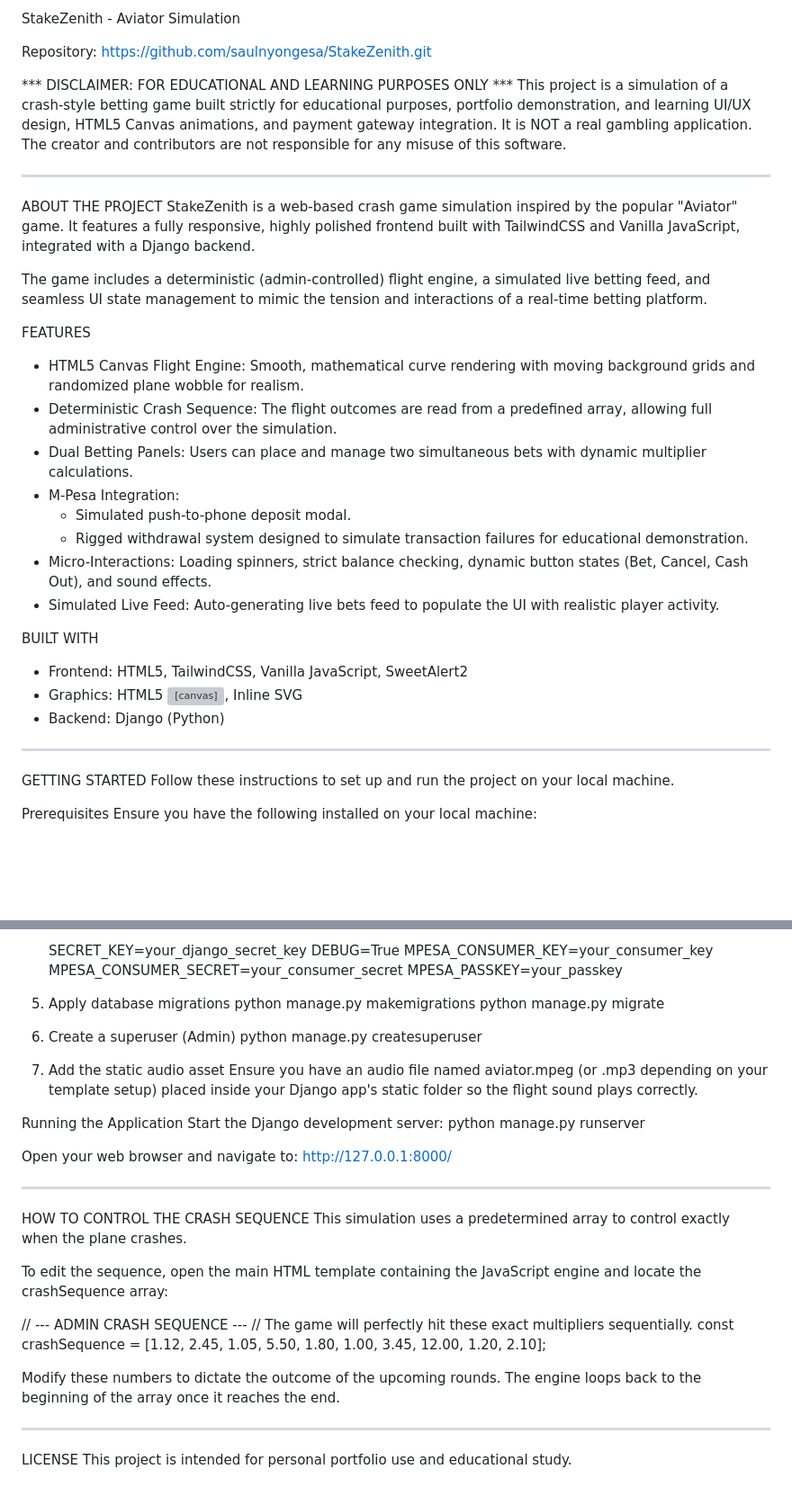
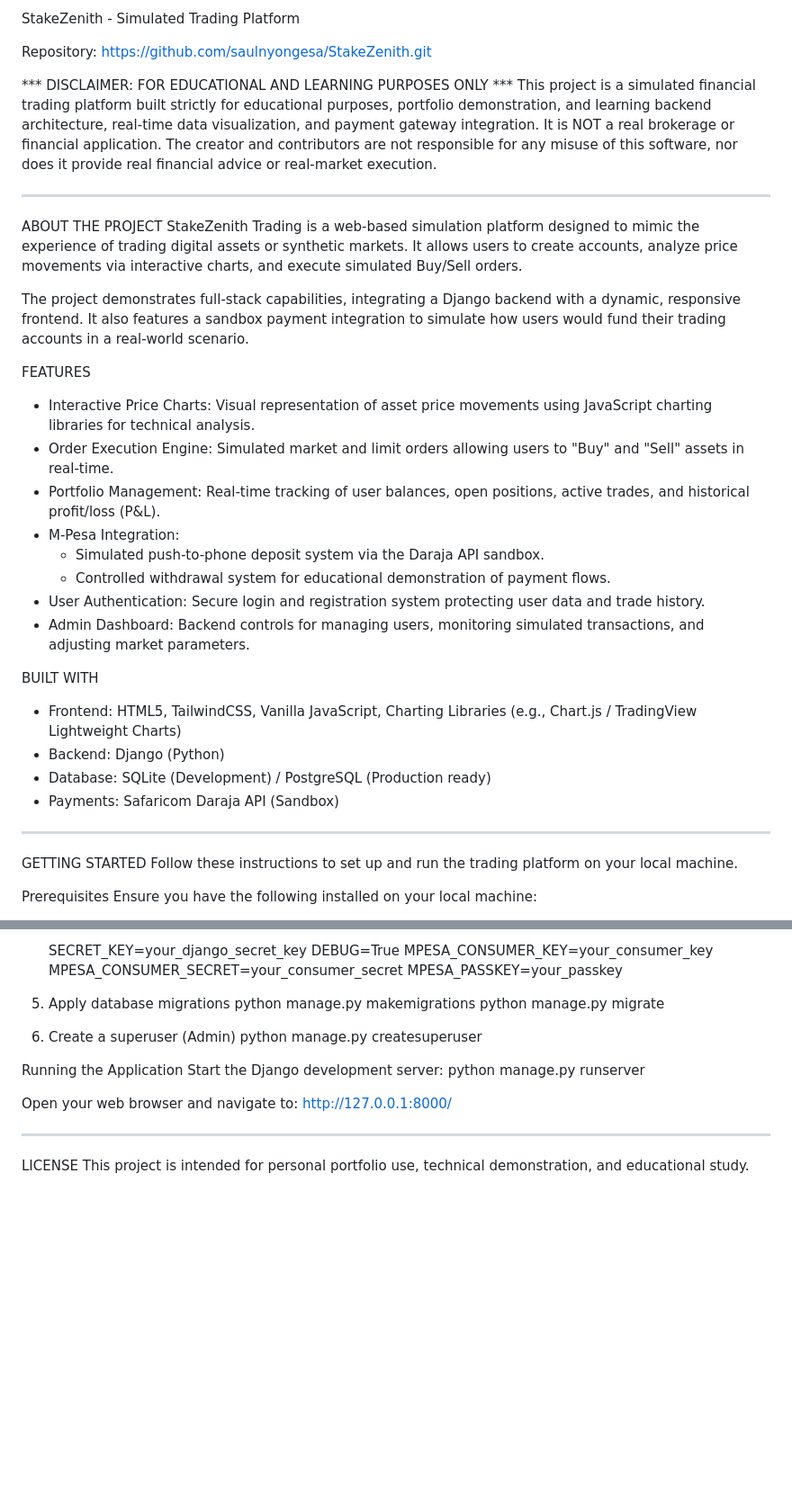
Before and after one commit to saulnyongesa/StakeZenith, a Markdown page: README.md, 2 parts joined by grey strips. Shown at 90% size. Rendered like a GitHub page; blank space fills up the shorter version; grey boxes are pictures that could not be loaded.

```diff
--- a/README.md
+++ b/README.md
@@ -1,36 +1,37 @@
-StakeZenith - Aviator Simulation
+StakeZenith - Simulated Trading Platform
 
 Repository: https://github.com/saulnyongesa/StakeZenith.git
 
 *** DISCLAIMER: FOR EDUCATIONAL AND LEARNING PURPOSES ONLY ***
-This project is a simulation of a crash-style betting game built strictly for educational purposes, portfolio demonstration, and learning UI/UX design, HTML5 Canvas animations, and payment gateway integration. It is NOT a real gambling application. The creator and contributors are not responsible for any misuse of this software.
+This project is a simulated financial trading platform built strictly for educational purposes, portfolio demonstration, and learning backend architecture, real-time data visualization, and payment gateway integration. It is NOT a real brokerage or financial application. The creator and contributors are not responsible for any misuse of this software, nor does it provide real financial advice or real-market execution.
 
 -------------------------------------------------------------------
 
 ABOUT THE PROJECT
-StakeZenith is a web-based crash game simulation inspired by the popular "Aviator" game. It features a fully responsive, highly polished frontend built with TailwindCSS and Vanilla JavaScript, integrated with a Django backend.
+StakeZenith Trading is a web-based simulation platform designed to mimic the experience of trading digital assets or synthetic markets. It allows users to create accounts, analyze price movements via interactive charts, and execute simulated Buy/Sell orders.
 
-The game includes a deterministic (admin-controlled) flight engine, a simulated live betting feed, and seamless UI state management to mimic the tension and interactions of a real-time betting platform.
+The project demonstrates full-stack capabilities, integrating a Django backend with a dynamic, responsive frontend. It also features a sandbox payment integration to simulate how users would fund their trading accounts in a real-world scenario.
 
 FEATURES
-- HTML5 Canvas Flight Engine: Smooth, mathematical curve rendering with moving background grids and randomized plane wobble for realism.
-- Deterministic Crash Sequence: The flight outcomes are read from a predefined array, allowing full administrative control over the simulation.
-- Dual Betting Panels: Users can place and manage two simultaneous bets with dynamic multiplier calculations.
+- Interactive Price Charts: Visual representation of asset price movements using JavaScript charting libraries for technical analysis.
+- Order Execution Engine: Simulated market and limit orders allowing users to "Buy" and "Sell" assets in real-time.
+- Portfolio Management: Real-time tracking of user balances, open positions, active trades, and historical profit/loss (P&L).
 - M-Pesa Integration:
-  * Simulated push-to-phone deposit modal.
-  * Rigged withdrawal system designed to simulate transaction failures for educational demonstration.
-- Micro-Interactions: Loading spinners, strict balance checking, dynamic button states (Bet, Cancel, Cash Out), and sound effects.
-- Simulated Live Feed: Auto-generating live bets feed to populate the UI with realistic player activity.
+  * Simulated push-to-phone deposit system via the Daraja API sandbox.
+  * Controlled withdrawal system for educational demonstration of payment flows.
+- User Authentication: Secure login and registration system protecting user data and trade history.
+- Admin Dashboard: Backend controls for managing users, monitoring simulated transactions, and adjusting market parameters.
 
 BUILT WITH
-- Frontend: HTML5, TailwindCSS, Vanilla JavaScript, SweetAlert2
-- Graphics: HTML5 <canvas>, Inline SVG
+- Frontend: HTML5, TailwindCSS, Vanilla JavaScript, Charting Libraries (e.g., Chart.js / TradingView Lightweight Charts)
 - Backend: Django (Python)
+- Database: SQLite (Development) / PostgreSQL (Production ready)
+- Payments: Safaricom Daraja API (Sandbox)
 
 -------------------------------------------------------------------
 
 GETTING STARTED
-Follow these instructions to set up and run the project on your local machine.
+Follow these instructions to set up and run the trading platform on your local machine.
 
 Prerequisites
 Ensure you have the following installed on your local machine:
@@ -72,9 +73,6 @@ Installation & Setup
 6. Create a superuser (Admin)
    python manage.py createsuperuser
 
-7. Add the static audio asset
-   Ensure you have an audio file named aviator.mpeg (or .mp3 depending on your template setup) placed inside your Django app's static folder so the flight sound plays correctly.
-
 Running the Application
 Start the Django development server:
    python manage.py runserver
@@ -84,18 +82,5 @@ Open your web browser and navigate to:
 
 -------------------------------------------------------------------
 
-HOW TO CONTROL THE CRASH SEQUENCE
-This simulation uses a predetermined array to control exactly when the plane crashes.
-
-To edit the sequence, open the main HTML template containing the JavaScript engine and locate the crashSequence array:
-
-// --- ADMIN CRASH SEQUENCE ---
-// The game will perfectly hit these exact multipliers sequentially.
-const crashSequence = [1.12, 2.45, 1.05, 5.50, 1.80, 1.00, 3.45, 12.00, 1.20, 2.10];
-
-Modify these numbers to dictate the outcome of the upcoming rounds. The engine loops back to the beginning of the array once it reaches the end.
-
--------------------------------------------------------------------
-
 LICENSE
-This project is intended for personal portfolio use and educational study.
+This project is intended for personal portfolio use, technical demonstration, and educational study.
```
